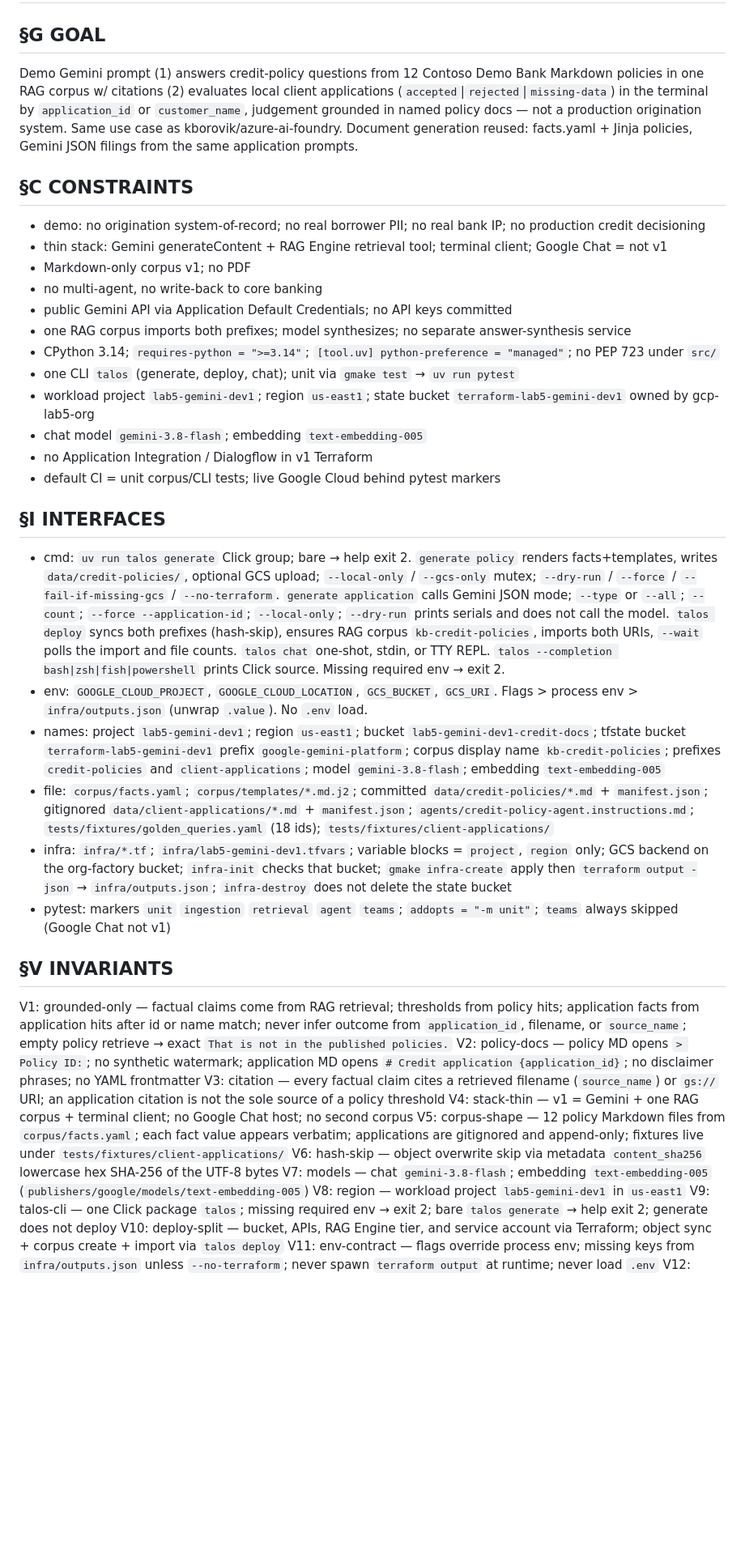
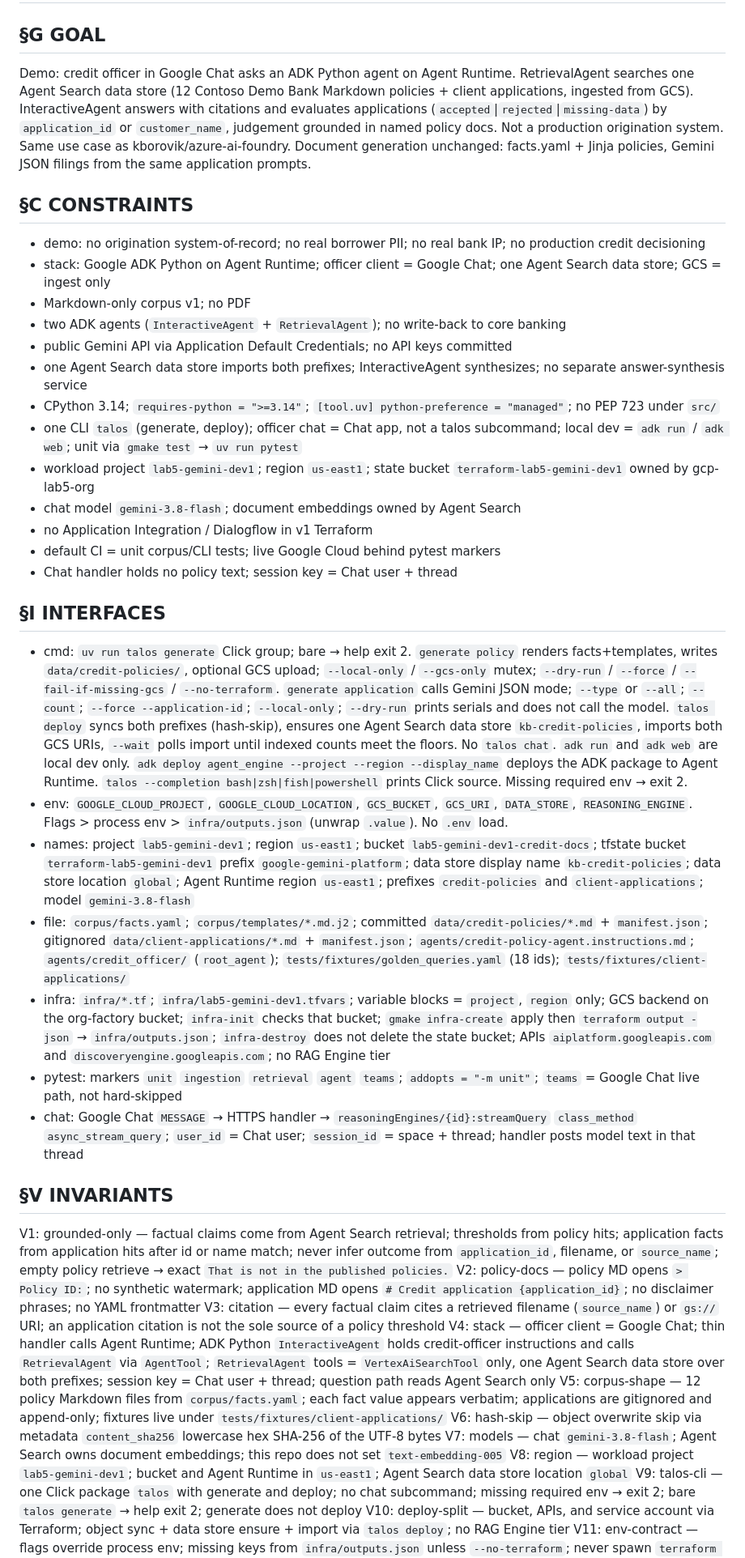
Before and after one commit to kborovik/google-gemini-platform, a Markdown page: SPEC.md, the part around one of its changes. Shown at 81% size. Drawn GitHub-style; blank space fills up the shorter version.

Commit message:
amend §G, §C, §I, §V.1(+), §T.8(+): Chat + ADK Agent Runtime + Agent Search
Officer client is Google Chat. Retrieval is one Agent Search data store fed from Cloud Storage. The ADK app on Agent Runtime is InteractiveAgent plus RetrievalAgent.

Prior V4: Gemini plus one RAG corpus plus a terminal client. Google Chat was out of v1. One corpus only.

Prior V7 pinned embedding text-embedding-005 at publishers/google/models/text-embedding-005.

Prior V17: a workload location outside global, us, or eu used the global publisher host. RAG corpus URLs stayed on the workload location, except us-central1, us-east1, and us-east4, which used us-east5 (B1, B2).

Prior stack constraint: generateContent plus RAG Engine, terminal client, Google Chat not v1, no second agent, one RAG corpus.

```diff
--- a/SPEC.md
+++ b/SPEC.md
@@ -2,43 +2,45 @@
 
 ## §G GOAL
 
-Demo Gemini prompt (1) answers credit-policy questions from 12 Contoso Demo Bank Markdown policies in one RAG corpus w/ citations (2) evaluates local client applications (`accepted`|`rejected`|`missing-data`) in the terminal by `application_id` or `customer_name`, judgement grounded in named policy docs — not a production origination system. Same use case as kborovik/azure-ai-foundry. Document generation reused: facts.yaml + Jinja policies, Gemini JSON filings from the same application prompts.
+Demo: credit officer in Google Chat asks an ADK Python agent on Agent Runtime. RetrievalAgent searches one Agent Search data store (12 Contoso Demo Bank Markdown policies + client applications, ingested from GCS). InteractiveAgent answers with citations and evaluates applications (`accepted`|`rejected`|`missing-data`) by `application_id` or `customer_name`, judgement grounded in named policy docs. Not a production origination system. Same use case as kborovik/azure-ai-foundry. Document generation unchanged: facts.yaml + Jinja policies, Gemini JSON filings from the same application prompts.
 
 ## §C CONSTRAINTS
 
 - demo: no origination system-of-record; no real borrower PII; no real bank IP; no production credit decisioning
-- thin stack: Gemini generateContent + RAG Engine retrieval tool; terminal client; Google Chat = not v1
+- stack: Google ADK Python on Agent Runtime; officer client = Google Chat; one Agent Search data store; GCS = ingest only
 - Markdown-only corpus v1; no PDF
-- no multi-agent, no write-back to core banking
+- two ADK agents (`InteractiveAgent` + `RetrievalAgent`); no write-back to core banking
 - public Gemini API via Application Default Credentials; no API keys committed
-- one RAG corpus imports both prefixes; model synthesizes; no separate answer-synthesis service
+- one Agent Search data store imports both prefixes; InteractiveAgent synthesizes; no separate answer-synthesis service
 - CPython 3.14; `requires-python = ">=3.14"`; `[tool.uv] python-preference = "managed"`; no PEP 723 under `src/`
-- one CLI `talos` (generate, deploy, chat); unit via `gmake test` → `uv run pytest`
+- one CLI `talos` (generate, deploy); officer chat = Chat app, not a talos subcommand; local dev = `adk run` / `adk web`; unit via `gmake test` → `uv run pytest`
 - workload project `lab5-gemini-dev1`; region `us-east1`; state bucket `terraform-lab5-gemini-dev1` owned by gcp-lab5-org
-- chat model `gemini-3.8-flash`; embedding `text-embedding-005`
+- chat model `gemini-3.8-flash`; document embeddings owned by Agent Search
 - no Application Integration / Dialogflow in v1 Terraform
 - default CI = unit corpus/CLI tests; live Google Cloud behind pytest markers
+- Chat handler holds no policy text; session key = Chat user + thread
 
 ## §I INTERFACES
 
-- cmd: `uv run talos generate` Click group; bare → help exit 2. `generate policy` renders facts+templates, writes `data/credit-policies/`, optional GCS upload; `--local-only` / `--gcs-only` mutex; `--dry-run` / `--force` / `--fail-if-missing-gcs` / `--no-terraform`. `generate application` calls Gemini JSON mode; `--type` or `--all`; `--count`; `--force --application-id`; `--local-only`; `--dry-run` prints serials and does not call the model. `talos deploy` syncs both prefixes (hash-skip), ensures RAG corpus `kb-credit-policies`, imports both URIs, `--wait` polls the import and file counts. `talos chat` one-shot, stdin, or TTY REPL. `talos --completion bash|zsh|fish|powershell` prints Click source. Missing required env → exit 2.
-- env: `GOOGLE_CLOUD_PROJECT`, `GOOGLE_CLOUD_LOCATION`, `GCS_BUCKET`, `GCS_URI`. Flags > process env > `infra/outputs.json` (unwrap `.value`). No `.env` load.
-- names: project `lab5-gemini-dev1`; region `us-east1`; bucket `lab5-gemini-dev1-credit-docs`; tfstate bucket `terraform-lab5-gemini-dev1` prefix `google-gemini-platform`; corpus display name `kb-credit-policies`; prefixes `credit-policies` and `client-applications`; model `gemini-3.8-flash`; embedding `text-embedding-005`
-- file: `corpus/facts.yaml`; `corpus/templates/*.md.j2`; committed `data/credit-policies/*.md` + `manifest.json`; gitignored `data/client-applications/*.md` + `manifest.json`; `agents/credit-policy-agent.instructions.md`; `tests/fixtures/golden_queries.yaml` (18 ids); `tests/fixtures/client-applications/`
-- infra: `infra/*.tf`; `infra/lab5-gemini-dev1.tfvars`; variable blocks = `project`, `region` only; GCS backend on the org-factory bucket; `infra-init` checks that bucket; `gmake infra-create` apply then `terraform output -json` → `infra/outputs.json`; `infra-destroy` does not delete the state bucket
-- pytest: markers `unit` `ingestion` `retrieval` `agent` `teams`; `addopts = "-m unit"`; `teams` always skipped (Google Chat not v1)
+- cmd: `uv run talos generate` Click group; bare → help exit 2. `generate policy` renders facts+templates, writes `data/credit-policies/`, optional GCS upload; `--local-only` / `--gcs-only` mutex; `--dry-run` / `--force` / `--fail-if-missing-gcs` / `--no-terraform`. `generate application` calls Gemini JSON mode; `--type` or `--all`; `--count`; `--force --application-id`; `--local-only`; `--dry-run` prints serials and does not call the model. `talos deploy` syncs both prefixes (hash-skip), ensures one Agent Search data store `kb-credit-policies`, imports both GCS URIs, `--wait` polls import until indexed counts meet the floors. No `talos chat`. `adk run` and `adk web` are local dev only. `adk deploy agent_engine --project --region --display_name` deploys the ADK package to Agent Runtime. `talos --completion bash|zsh|fish|powershell` prints Click source. Missing required env → exit 2.
+- env: `GOOGLE_CLOUD_PROJECT`, `GOOGLE_CLOUD_LOCATION`, `GCS_BUCKET`, `GCS_URI`, `DATA_STORE`, `REASONING_ENGINE`. Flags > process env > `infra/outputs.json` (unwrap `.value`). No `.env` load.
+- names: project `lab5-gemini-dev1`; region `us-east1`; bucket `lab5-gemini-dev1-credit-docs`; tfstate bucket `terraform-lab5-gemini-dev1` prefix `google-gemini-platform`; data store display name `kb-credit-policies`; data store location `global`; Agent Runtime region `us-east1`; prefixes `credit-policies` and `client-applications`; model `gemini-3.8-flash`
+- file: `corpus/facts.yaml`; `corpus/templates/*.md.j2`; committed `data/credit-policies/*.md` + `manifest.json`; gitignored `data/client-applications/*.md` + `manifest.json`; `agents/credit-policy-agent.instructions.md`; `agents/credit_officer/` (`root_agent`); `tests/fixtures/golden_queries.yaml` (18 ids); `tests/fixtures/client-applications/`
+- infra: `infra/*.tf`; `infra/lab5-gemini-dev1.tfvars`; variable blocks = `project`, `region` only; GCS backend on the org-factory bucket; `infra-init` checks that bucket; `gmake infra-create` apply then `terraform output -json` → `infra/outputs.json`; `infra-destroy` does not delete the state bucket; APIs `aiplatform.googleapis.com` and `discoveryengine.googleapis.com`; no RAG Engine tier
+- pytest: markers `unit` `ingestion` `retrieval` `agent` `teams`; `addopts = "-m unit"`; `teams` = Google Chat live path, not hard-skipped
+- chat: Google Chat `MESSAGE` → HTTPS handler → `reasoningEngines/{id}:streamQuery` `class_method` `async_stream_query`; `user_id` = Chat user; `session_id` = space + thread; handler posts model text in that thread
 
 ## §V INVARIANTS
 
-V1: grounded-only — factual claims come from RAG retrieval; thresholds from policy hits; application facts from application hits after id or name match; never infer outcome from `application_id`, filename, or `source_name`; empty policy retrieve → exact `That is not in the published policies.`
+V1: grounded-only — factual claims come from Agent Search retrieval; thresholds from policy hits; application facts from application hits after id or name match; never infer outcome from `application_id`, filename, or `source_name`; empty policy retrieve → exact `That is not in the published policies.`
 V2: policy-docs — policy MD opens `> Policy ID:`; no synthetic watermark; application MD opens `# Credit application {application_id}`; no disclaimer phrases; no YAML frontmatter
 V3: citation — every factual claim cites a retrieved filename (`source_name`) or `gs://` URI; an application citation is not the sole source of a policy threshold
-V4: stack-thin — v1 = Gemini + one RAG corpus + terminal client; no Google Chat host; no second corpus
+V4: stack — officer client = Google Chat; thin handler calls Agent Runtime; ADK Python `InteractiveAgent` holds credit-officer instructions and calls `RetrievalAgent` via `AgentTool`; `RetrievalAgent` tools = `VertexAiSearchTool` only, one Agent Search data store over both prefixes; session key = Chat user + thread; question path reads Agent Search only
 V5: corpus-shape — 12 policy Markdown files from `corpus/facts.yaml`; each fact value appears verbatim; applications are gitignored and append-only; fixtures live under `tests/fixtures/client-applications/`
 V6: hash-skip — object overwrite skip via metadata `content_sha256` lowercase hex SHA-256 of the UTF-8 bytes
-V7: models — chat `gemini-3.8-flash`; embedding `text-embedding-005` (`publishers/google/models/text-embedding-005`)
-V8: region — workload project `lab5-gemini-dev1` in `us-east1`
-V9: talos-cli — one Click package `talos`; missing required env → exit 2; bare `talos generate` → help exit 2; generate does not deploy
-V10: deploy-split — bucket, APIs, RAG Engine tier, and service account via Terraform; object sync + corpus create + import via `talos deploy`
+V7: models — chat `gemini-3.8-flash`; Agent Search owns document embeddings; this repo does not set `text-embedding-005`
+V8: region — workload project `lab5-gemini-dev1`; bucket and Agent Runtime in `us-east1`; Agent Search data store location `global`
+V9: talos-cli — one Click package `talos` with generate and deploy; no chat subcommand; missing required env → exit 2; bare `talos generate` → help exit 2; generate does not deploy
+V10: deploy-split — bucket, APIs, and service account via Terraform; object sync + data store ensure + import via `talos deploy`; no RAG Engine tier
 V11: env-contract — flags override process env; missing keys from `infra/outputs.json` unless `--no-terraform`; never spawn `terraform output` at runtime; never load `.env`
 V12: secrets — Application Default Credentials; never commit keys
```
Also changed, not shown: other parts of SPEC.md (+7 -2 lines).
